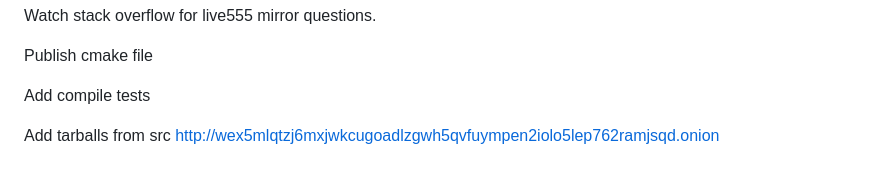
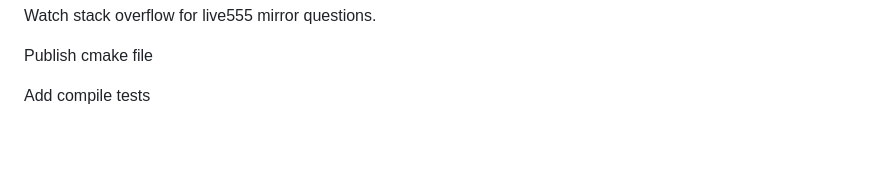
Before and after one commit to lengfeld/live555-unofficial-archive, a Markdown page: README.md, the part around the change. Rendered like a GitHub page; blank space fills up the shorter version.

Commit message:
this todo is resolved now

```diff
--- a/README.md
+++ b/README.md
@@ -114,6 +114,3 @@ Watch stack overflow for live555 mirror questions.
 Publish cmake file
 
 Add compile tests
-
-Add tarballs from src
-http://wex5mlqtzj6mxjwkcugoadlzgwh5qvfuympen2iolo5lep762ramjsqd.onion
```
